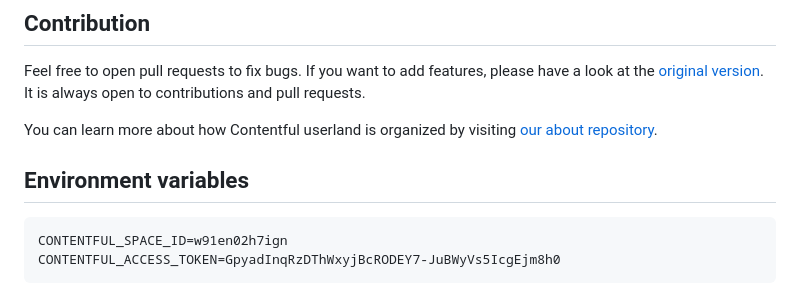
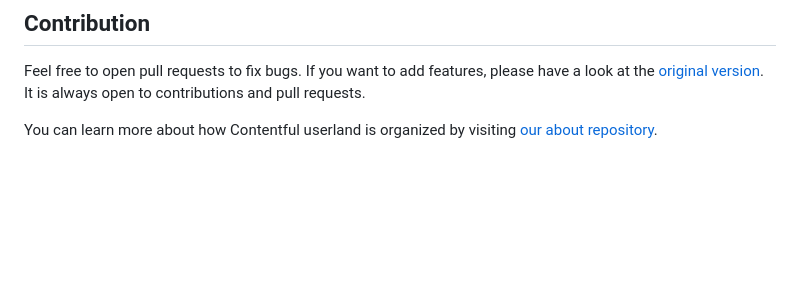
Before and after one commit to hongtang-digiex/gatsby-contentful-sg-test, a Markdown page: README.md, the part around the change. GitHub-like rendering; blank space fills up the shorter version.

````diff
--- a/README.md
+++ b/README.md
@@ -71,9 +71,3 @@ See the [official Contentful getting started guide](https://www.contentful.com/d
 Feel free to open pull requests to fix bugs. If you want to add features, please have a look at the [original version](https://github.com/contentful-userland/gatsby-contentful-starter). It is always open to contributions and pull requests.
 
 You can learn more about how Contentful userland is organized by visiting [our about repository](https://github.com/contentful-userland/about).
-
-## Environment variables
-```sh
-CONTENTFUL_SPACE_ID=w91en02h7ign
-CONTENTFUL_ACCESS_TOKEN=GpyadInqRzDThWxyjBcRODEY7-JuBWyVs5IcgEjm8h0
-```
````
